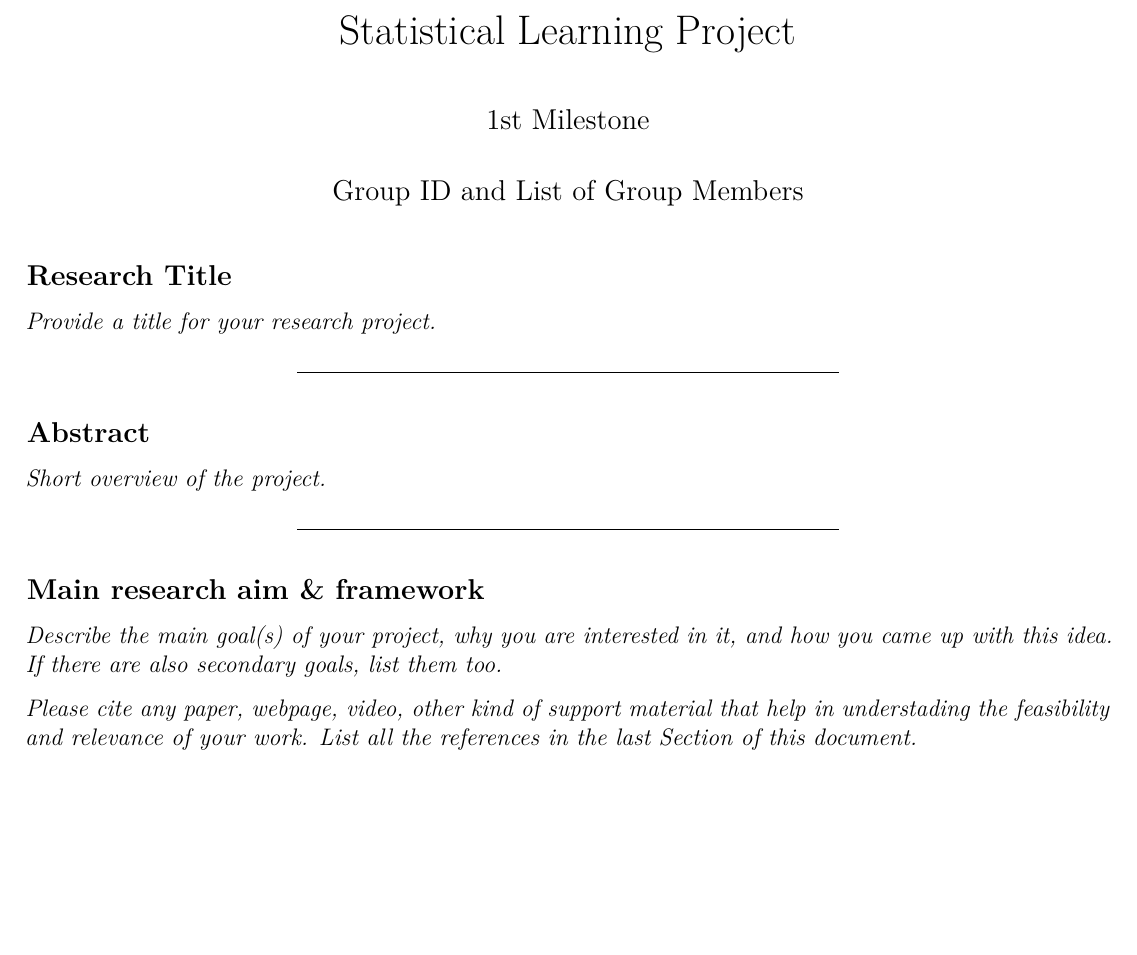
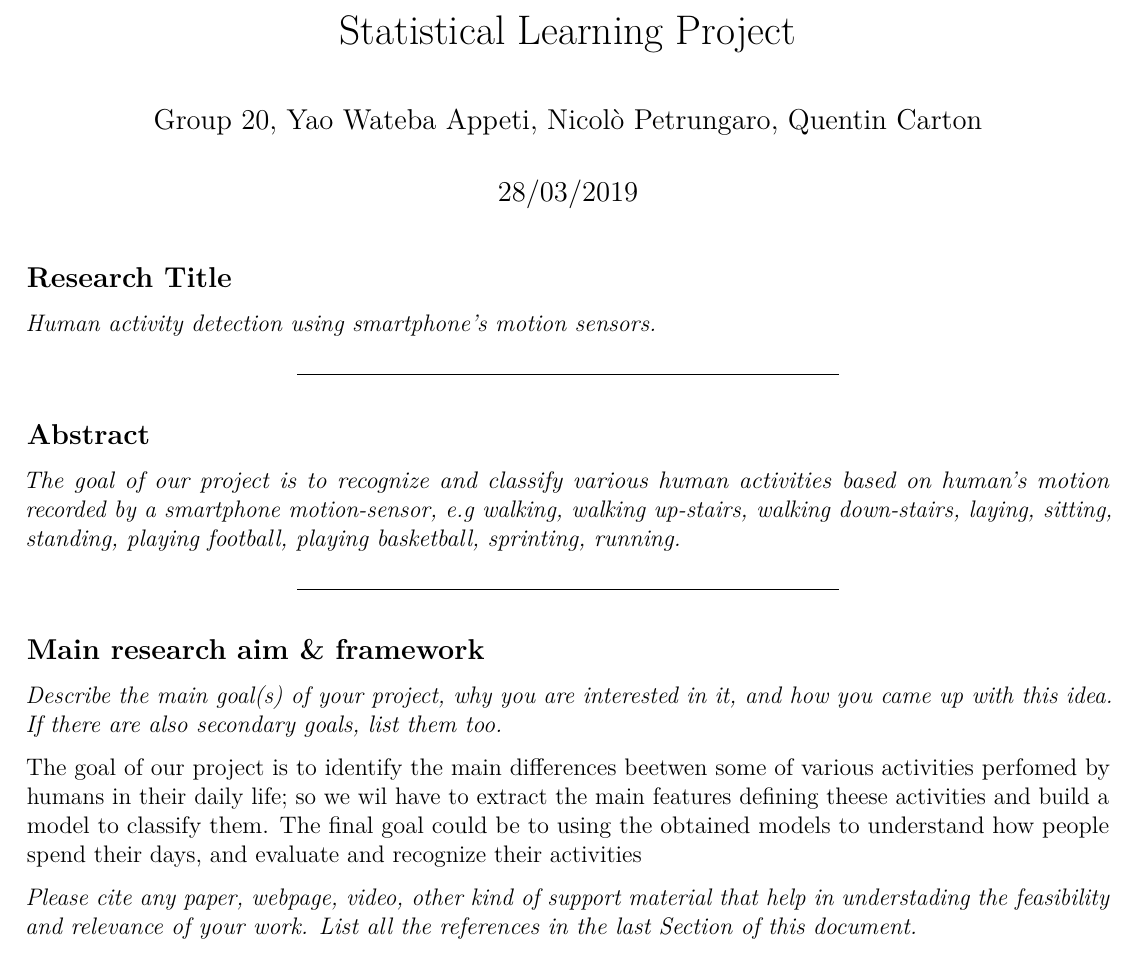
Before and after one commit to arywatt/stat-learn-2019, an R Markdown document (statlearn_1st_template.Rmd): part of page 1 of 2, cut so that both start at the same text, the shorter picture padded with empty space. Rendered offline with R 4.5, knitr and Pandoc, then LaTeX, with nearby package versions; a font, style sheet, LaTeX package, included part or bibliography that could not be used is replaced or left out.

Commit message:
Update statlearn_1st_template.Rmd

```diff
--- a/statlearn_1st_template.Rmd
+++ b/statlearn_1st_template.Rmd
@@ -1,7 +1,7 @@
 ---
 title: "Statistical Learning Project"
-author: "1st Milestone"
-date: "Group ID and List of Group Members"
+author: "Group 20, Yao Wateba Appeti, Nicolò Petrungaro, Quentin Carton"
+date: "28/03/2019"
 output: pdf_document
 urlcolor: magenta
 linkcolor: cyan
@@ -38,14 +38,14 @@ header-includes:
 
 Research Title
 ----------
-*Provide a title for your research project.*
+*Human activity detection using smartphone's motion sensors.*
 
 ----------
 
 
 Abstract
 ----------
-*Short overview of the project.*
+*The goal of our project is to recognize and classify various human activities based on human's motion recorded by a smartphone motion-sensor, e.g walking, walking up-stairs, walking down-stairs, laying, sitting, standing, playing football, playing basketball, sprinting, running.*
 
 ----------
 
@@ -54,6 +54,10 @@ Main research aim \& framework
 ----------
 *Describe the main goal(s) of your project, why you are interested in it,
 and how you came up with this idea. If there are also secondary goals, list them too.*
+
+The goal of our project is to identify the main differences beetwen some of various activities perfomed by humans in their daily life;
+so we wil have to extract the main features defining theese activities and build a model to classify them. The final goal could be to using the obtained models to understand how people spend their days, and evaluate and recognize their activities
+
 
 *Please cite any paper, webpage, video, other kind of support material that
 help in understading the feasibility and relevance of your work.
```
